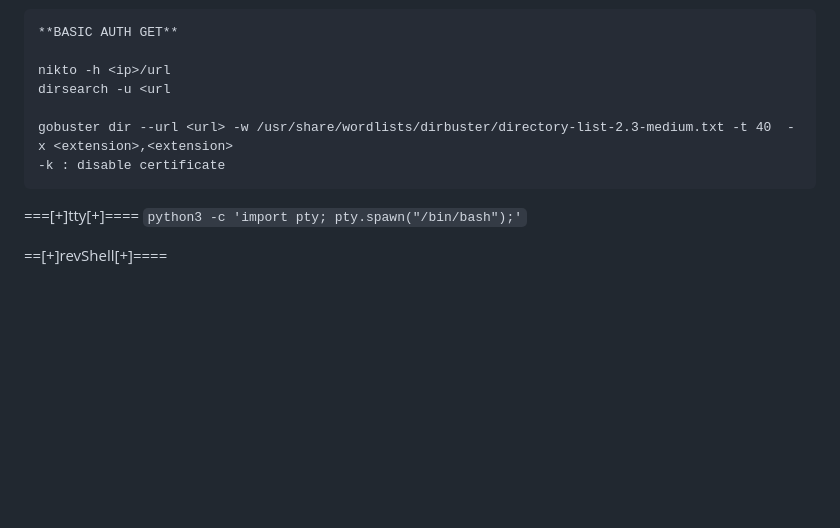
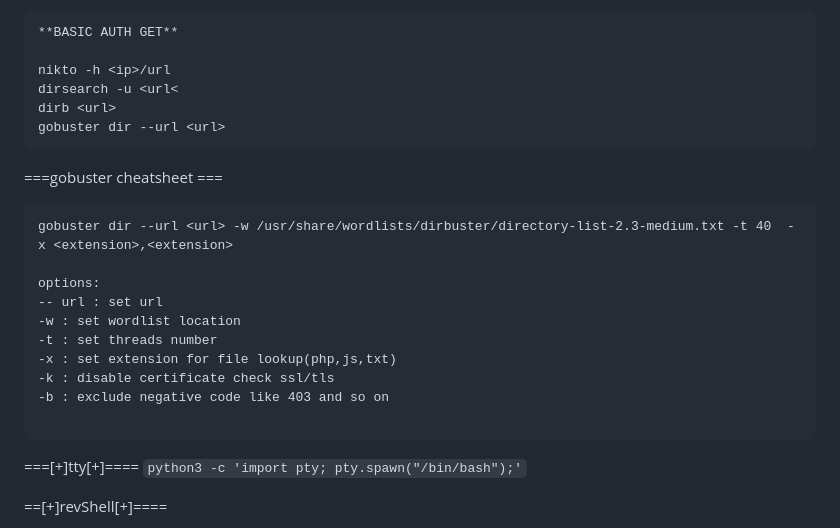
Before and after one commit to djefferson-saintilus/tryhackme, a Markdown page: chall100boxes/cheatsheet.md, the part around the change. Drawn GitHub-style; blank space fills up the shorter version.

````diff
--- a/chall100boxes/cheatsheet.md
+++ b/chall100boxes/cheatsheet.md
@@ -112,10 +112,22 @@ gtfobins.github.io/
 **BASIC AUTH GET**
 
 nikto -h <ip>/url
-dirsearch -u <url
+dirsearch -u <url<
+dirb <url>
+gobuster dir --url <url>
+```
+===gobuster cheatsheet ===
+```
+gobuster dir --url <url> -w /usr/share/wordlists/dirbuster/directory-list-2.3-medium.txt -t 40  -x <extension>,<extension>
 
-gobuster dir --url <url> -w /usr/share/wordlists/dirbuster/directory-list-2.3-medium.txt -t 40  -x <extension>,<extension>
--k : disable certificate
+options:
+-- url : set url
+-w : set wordlist location
+-t : set threads number
+-x : set extension for file lookup(php,js,txt)
+-k : disable certificate check ssl/tls
+-b : exclude negative code like 403 and so on
+
 ```
 
 ===[+]tty[+]==== </br>
````
